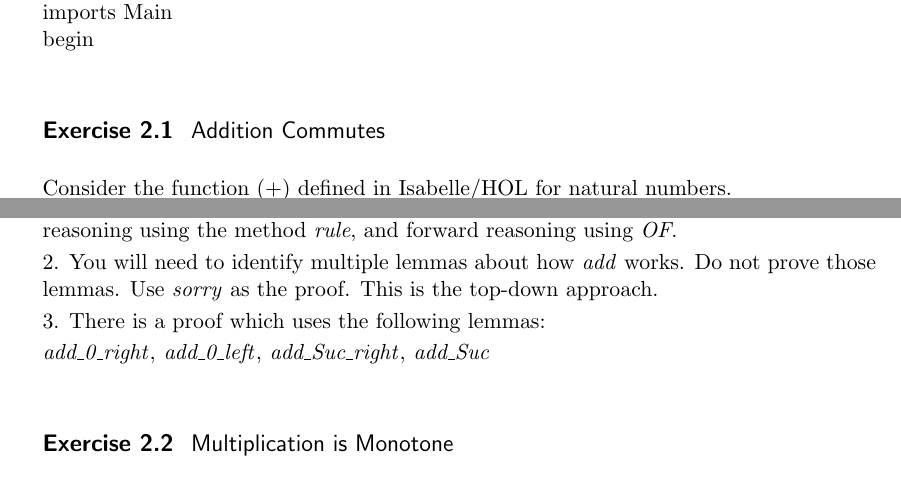
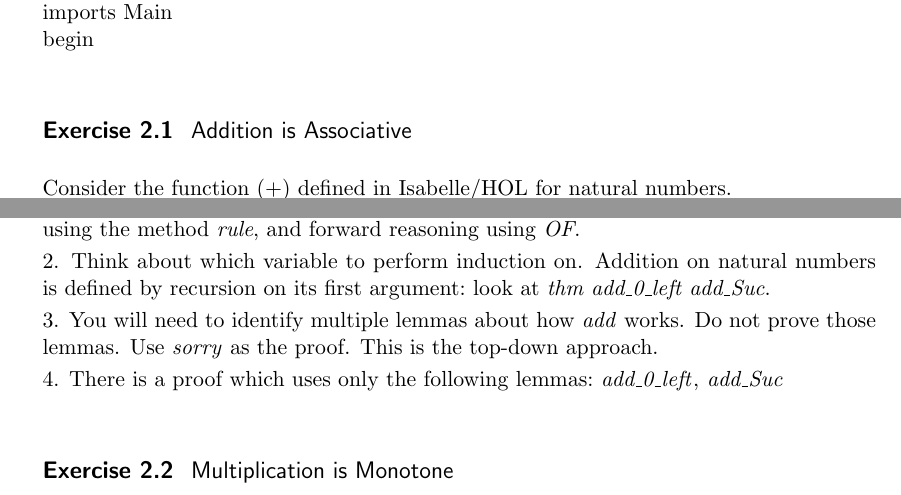
Before and after one commit to mabdula/7CCSACTP, a LaTeX document (W25-26/Week_2/ex/document/root.tex, which reads W25-26/Week_2/ex/document/Week_2.tex): two parts of page 1 of 3, joined at a grey line, cut so that both start at the same text. Compiled offline with pdfLaTeX.

Commit message:
Week 2 sheet: Exercise 2.1 is now associativity of addition
Co-Authored-By: Claude Opus 5.5 <noreply@anthropic.com>

```diff
--- a/W25-26/Week_2/ex/document/Week_2.tex
+++ b/W25-26/Week_2/ex/document/Week_2.tex
@@ -35,7 +35,7 @@ begin%
 \end{isamarkuptext}\isamarkuptrue%
 %
 \begin{isamarkuptext}%
-\Exercise{Addition Commutes}%
+\Exercise{Addition is Associative}%
 \end{isamarkuptext}\isamarkuptrue%
 %
 \begin{isamarkuptext}%
@@ -48,15 +48,16 @@ Prove the following theorem, first pen-and-paper, and then formally in Isabelle.
 \begin{isamarkuptext}%
 \paragraph{Hints:}
 
- 1. Perform the proof by induction on \isa{n}, using substitutions \isa{subst}, backward reasoning using
-   the method \isa{rule}, and forward reasoning using \isa{OF}.
+ 1. Perform the proof by induction, using substitutions \isa{subst}, backward reasoning using the method
+   \isa{rule}, and forward reasoning using \isa{OF}.
 
- 2. You will need to identify multiple lemmas about how \isa{add} works. Do not prove those lemmas. Use
+ 2. Think about which variable to perform induction on. Addition on natural numbers is defined by
+    recursion on its first argument: look at \isa{thm\ add{\isacharunderscore}{\kern0pt}{\isadigit{0}}{\isacharunderscore}{\kern0pt}left\ add{\isacharunderscore}{\kern0pt}Suc}.
+
+ 3. You will need to identify multiple lemmas about how \isa{add} works. Do not prove those lemmas. Use
     \isa{sorry} as the proof. This is the top-down approach.
 
- 3. There is a proof which uses the following lemmas:
-
-   \isa{add{\isacharunderscore}{\kern0pt}{\isadigit{0}}{\isacharunderscore}{\kern0pt}right{\isacharcomma}{\kern0pt}\ add{\isacharunderscore}{\kern0pt}{\isadigit{0}}{\isacharunderscore}{\kern0pt}left{\isacharcomma}{\kern0pt}\ add{\isacharunderscore}{\kern0pt}Suc{\isacharunderscore}{\kern0pt}right{\isacharcomma}{\kern0pt}\ add{\isacharunderscore}{\kern0pt}Suc}%
+ 4. There is a proof which uses only the following lemmas: \isa{add{\isacharunderscore}{\kern0pt}{\isadigit{0}}{\isacharunderscore}{\kern0pt}left{\isacharcomma}{\kern0pt}\ add{\isacharunderscore}{\kern0pt}Suc}%
 \end{isamarkuptext}\isamarkuptrue%
 %
 \isadelimproof
```
Also changed, not shown: W25-26/Week_2/Week_2.pdf, W25-26/Week_2/ex/Week_2.pdf, W25-26/Week_2/ex/document.pdf, W25-26/Week_2/ex/document/Week_2.tex (175 more changed lines), 2 other files.
